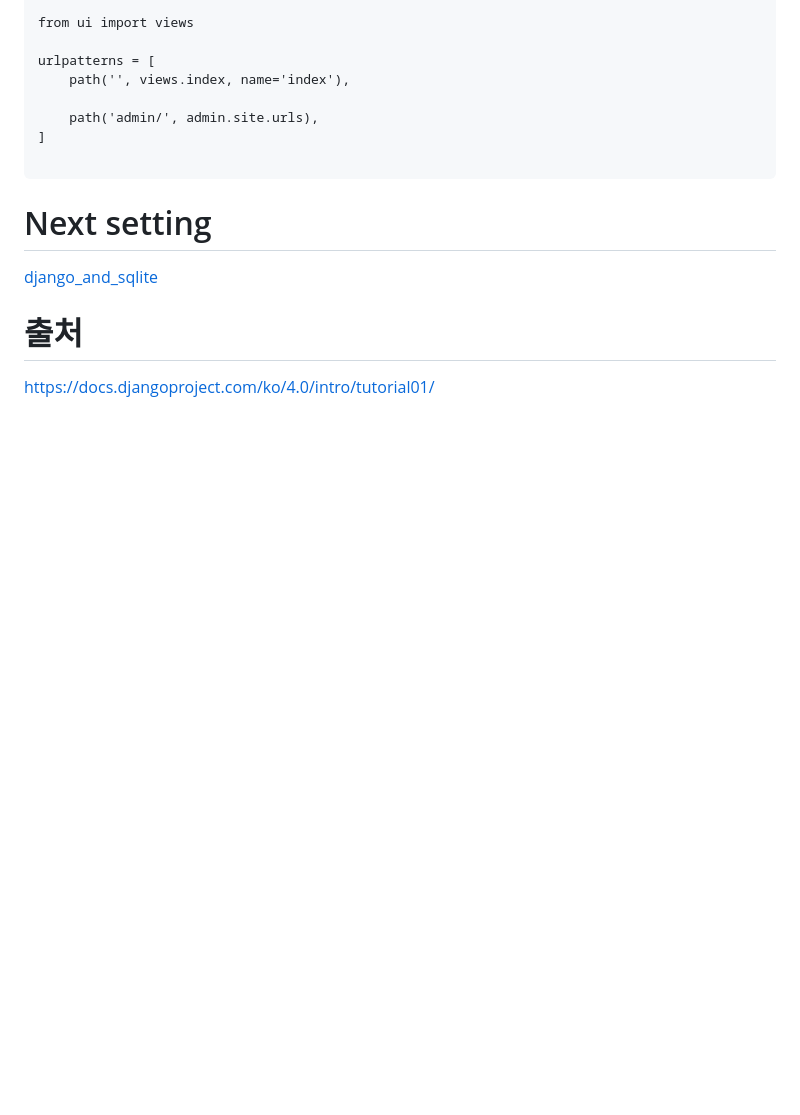
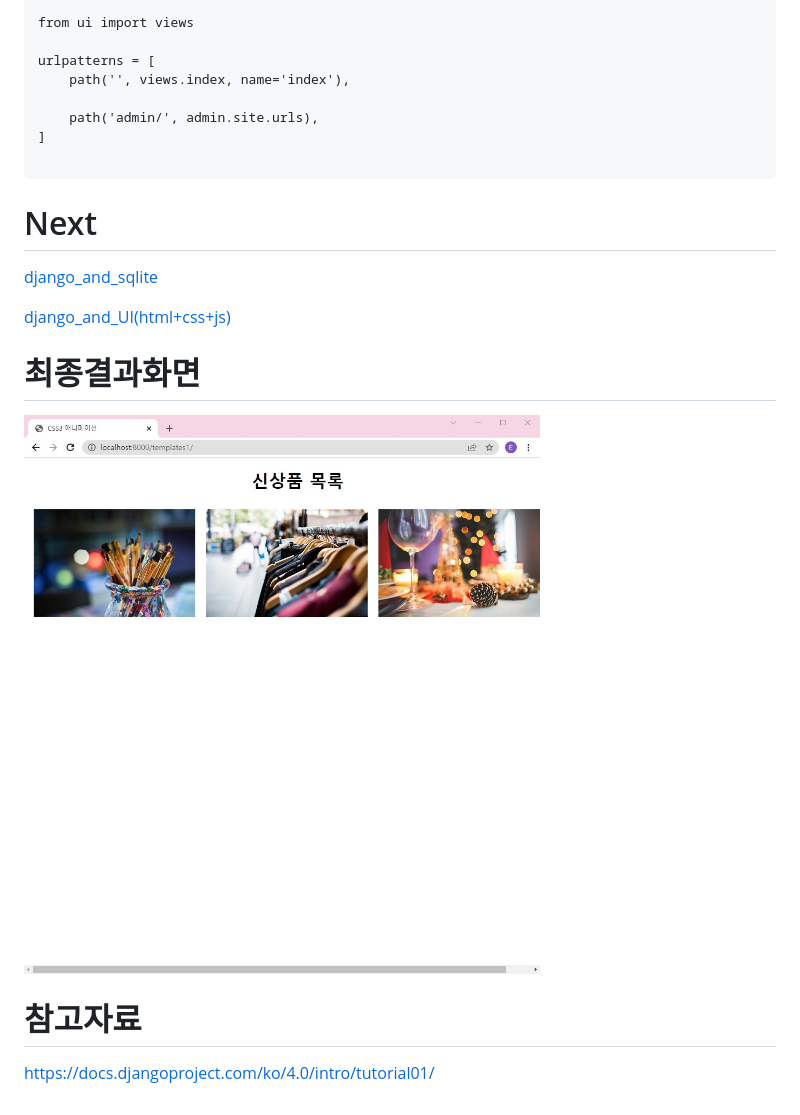
Before and after one commit to devsacti/PYTHON-APP, a Markdown page: primary_pycharm_prj.md, the part around the change. Drawn GitHub-style; pictures changed too: img.jpg (added); blank space fills up the shorter version.

````diff
--- a/primary_pycharm_prj.md
+++ b/primary_pycharm_prj.md
@@ -113,8 +113,14 @@ urlpatterns = [
 
 ```
 
-# Next setting
+# Next
 [django_and_sqlite](django_and_sqlite.md)
 
-# 출처
+[django_and_UI(html+css+js)](django_and_UI.md)
+
+# 최종결과화면
+
+![html,css,js,img on django](img.jpg)
+
+# 참고자료
 https://docs.djangoproject.com/ko/4.0/intro/tutorial01/
````
Also changed, not shown: django_and_UI.md (added, +35 -0 lines), django_and_sqlite.md (+22 -1 lines).
